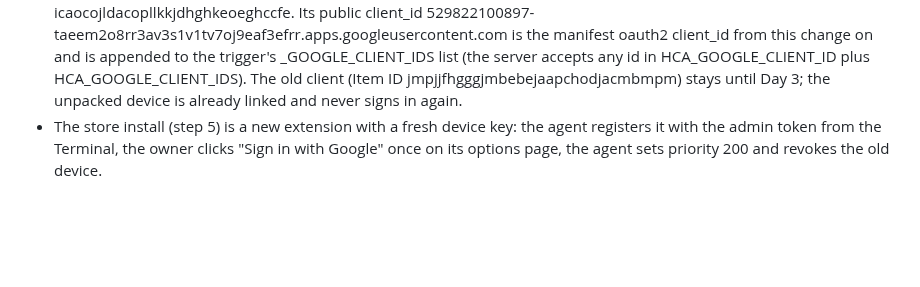
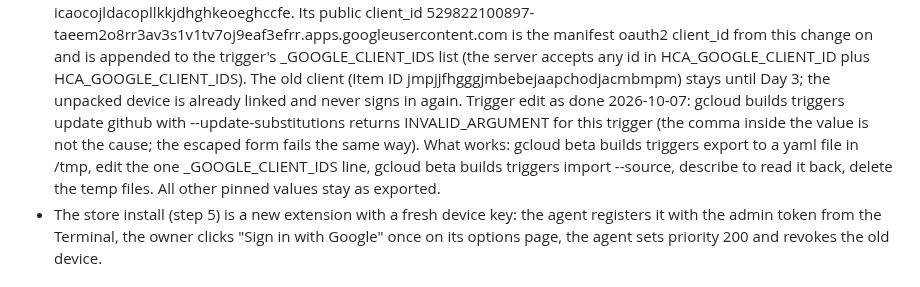
Before and after one commit to Alternative-Spaces-Inc/HCommAgent, a Markdown page: docs/runbooks/HCA_CHROME_WEB_STORE.md, the part around the change. Rendered like a GitHub page; blank space fills up the shorter version.

Commit message:
runbook: trigger substitution edit via export and import

```diff
--- a/docs/runbooks/HCA_CHROME_WEB_STORE.md
+++ b/docs/runbooks/HCA_CHROME_WEB_STORE.md
@@ -65,6 +65,13 @@ Then (Path B):
   HCA_GOOGLE_CLIENT_ID plus HCA_GOOGLE_CLIENT_IDS). The old client
   (Item ID jmpjjfhgggjmbebejaapchodjacmbmpm) stays until Day 3; the
   unpacked device is already linked and never signs in again.
+  Trigger edit as done 2026-10-07: gcloud builds triggers update github
+  with --update-substitutions returns INVALID_ARGUMENT for this trigger
+  (the comma inside the value is not the cause; the escaped form fails
+  the same way). What works: gcloud beta builds triggers export to a
+  yaml file in /tmp, edit the one _GOOGLE_CLIENT_IDS line, gcloud beta
+  builds triggers import --source, describe to read it back, delete the
+  temp files. All other pinned values stay as exported.
 - The store install (step 5) is a new extension with a fresh device key:
   the agent registers it with the admin token from the Terminal, the
   owner clicks "Sign in with Google" once on its options page, the agent
```
